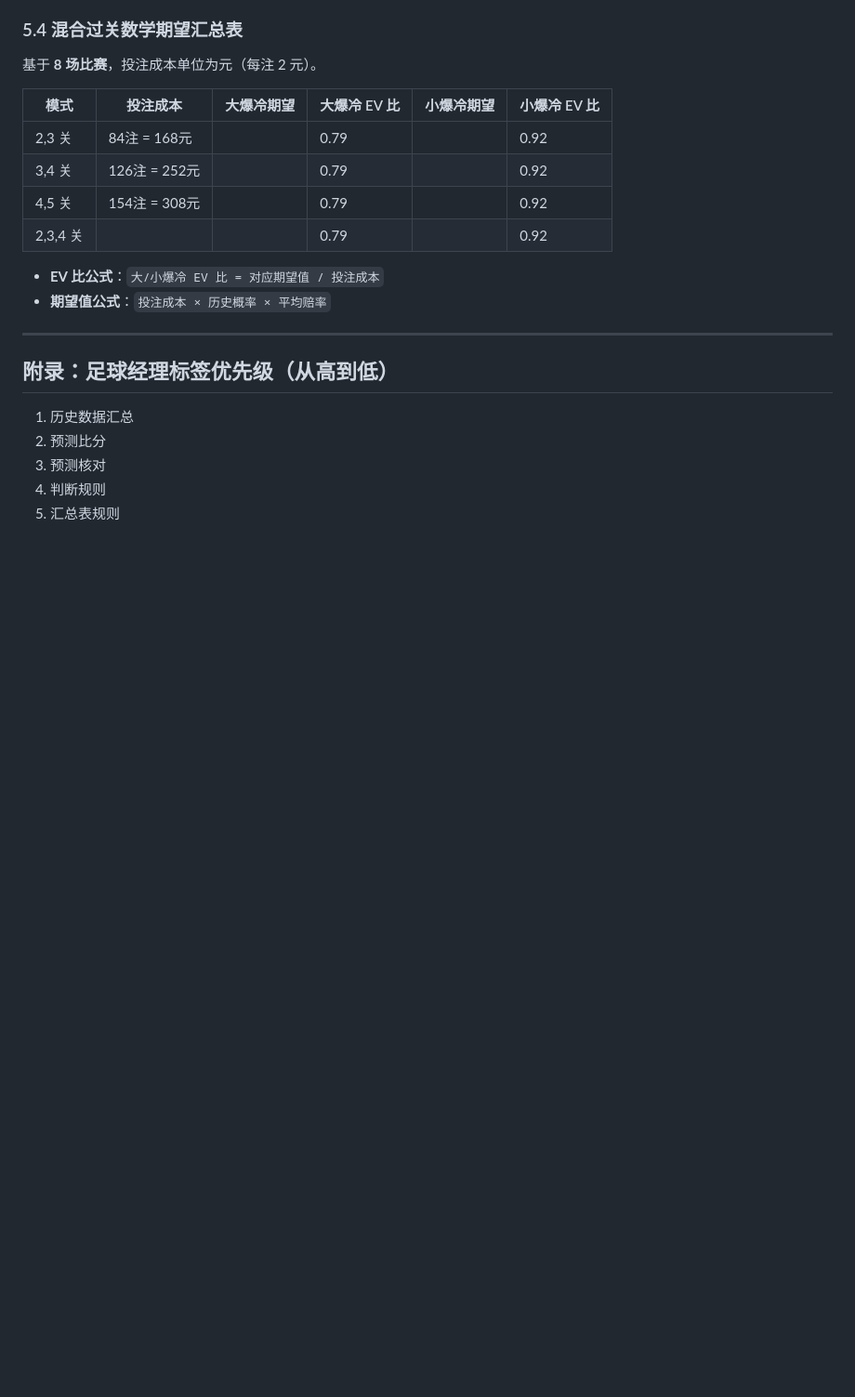
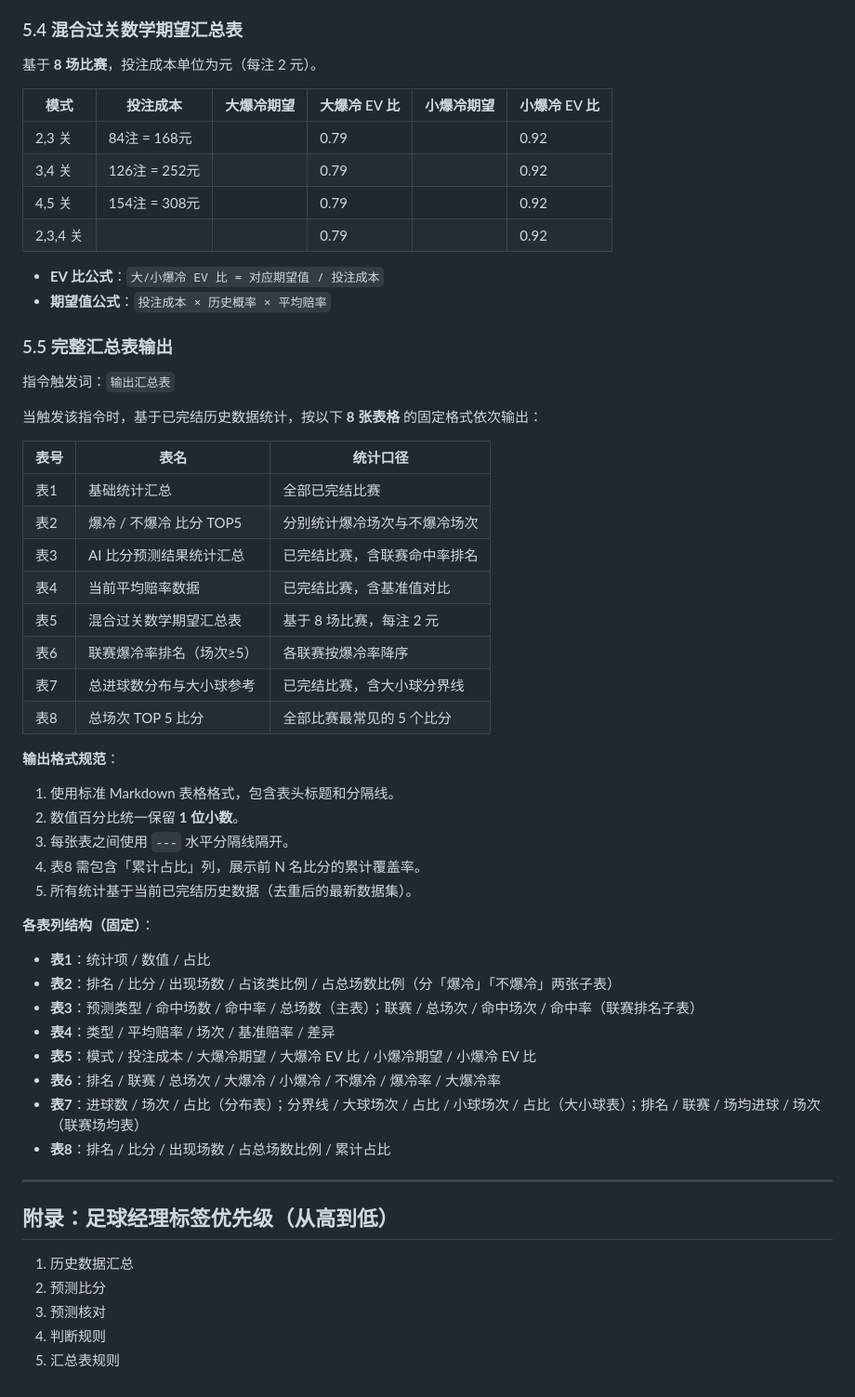
Before and after one commit to NobuGaga/Football_Manager, a Markdown page: rules/football_manager_rules.md, the part around the change. Shown at 93% size. GitHub-like rendering; blank space fills up the shorter version.

Commit message:
新增足球经理技能指令，更新 MD 文件

```diff
--- a/rules/football_manager_rules.md
+++ b/rules/football_manager_rules.md
@@ -246,6 +246,44 @@
 - **EV 比公式**：`大/小爆冷 EV 比 = 对应期望值 / 投注成本`
 - **期望值公式**：`投注成本 × 历史概率 × 平均赔率`
 
+### 5.5 完整汇总表输出
+
+指令触发词：`输出汇总表`
+
+当触发该指令时，基于已完结历史数据统计，按以下 **8 张表格** 的固定格式依次输出：
+
+| 表号 | 表名 | 统计口径 |
+|------|------|----------|
+| 表1 | 基础统计汇总 | 全部已完结比赛 |
+| 表2 | 爆冷 / 不爆冷 比分 TOP5 | 分别统计爆冷场次与不爆冷场次 |
+| 表3 | AI 比分预测结果统计汇总 | 已完结比赛，含联赛命中率排名 |
+| 表4 | 当前平均赔率数据 | 已完结比赛，含基准值对比 |
+| 表5 | 混合过关数学期望汇总表 | 基于 8 场比赛，每注 2 元 |
+| 表6 | 联赛爆冷率排名（场次≥5） | 各联赛按爆冷率降序 |
+| 表7 | 总进球数分布与大小球参考 | 已完结比赛，含大小球分界线 |
+| 表8 | 总场次 TOP 5 比分 | 全部比赛最常见的 5 个比分 |
+
+**输出格式规范**：
+
+1. 使用标准 Markdown 表格格式，包含表头标题和分隔线。
+2. 数值百分比统一保留 **1 位小数**。
+3. 每张表之间使用 `---` 水平分隔线隔开。
+4. 表8 需包含「累计占比」列，展示前 N 名比分的累计覆盖率。
+5. 所有统计基于当前已完结历史数据（去重后的最新数据集）。
+
+**各表列结构（固定）**：
+
+- **表1**：统计项 / 数值 / 占比
+- **表2**：排名 / 比分 / 出现场数 / 占该类比例 / 占总场数比例（分「爆冷」「不爆冷」两张子表）
+- **表3**：预测类型 / 命中场数 / 命中率 / 总场数（主表）；联赛 / 总场次 / 命中场次 / 命中率（联赛排名子表）
+- **表4**：类型 / 平均赔率 / 场次 / 基准赔率 / 差异
+- **表5**：模式 / 投注成本 / 大爆冷期望 / 大爆冷 EV 比 / 小爆冷期望 / 小爆冷 EV 比
+- **表6**：排名 / 联赛 / 总场次 / 大爆冷 / 小爆冷 / 不爆冷 / 爆冷率 / 大爆冷率
+- **表7**：进球数 / 场次 / 占比（分布表）；分界线 / 大球场次 / 占比 / 小球场次 / 占比（大小球表）；排名 / 联赛 / 场均进球 / 场次（联赛场均表）
+- **表8**：排名 / 比分 / 出现场数 / 占总场数比例 / 累计占比
+
+
+
 ---
 
 ## 附录：足球经理标签优先级（从高到低）
```
